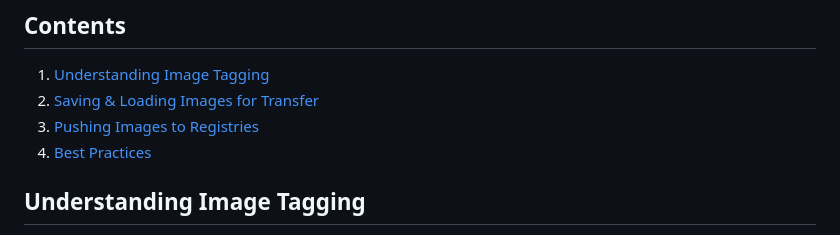
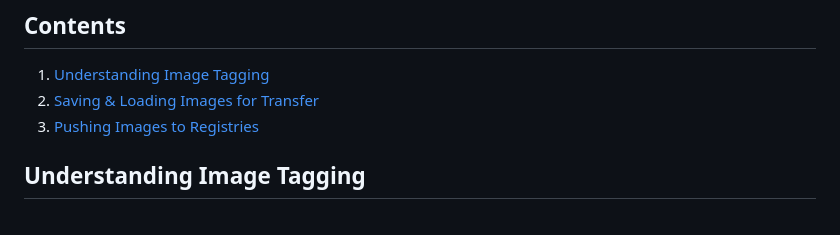
Before and after one commit to mcsredhat/Docker, a Markdown page: docker-cli/2-Tagging-Managing-Image/readme.md, the part around the change. GitHub-like rendering.

```diff
--- a/docker-cli/2-Tagging-Managing-Image/readme.md
+++ b/docker-cli/2-Tagging-Managing-Image/readme.md
@@ -7,7 +7,6 @@ A comprehensive guide to tagging, managing, transferring, and sharing Docker ima
 1. [Understanding Image Tagging](#understanding-image-tagging)
 2. [Saving & Loading Images for Transfer](#saving--loading-images-for-transfer)
 3. [Pushing Images to Registries](#pushing-images-to-registries)
-4. [Best Practices](#best-practices)
 
 ## Understanding Image Tagging
 
```
